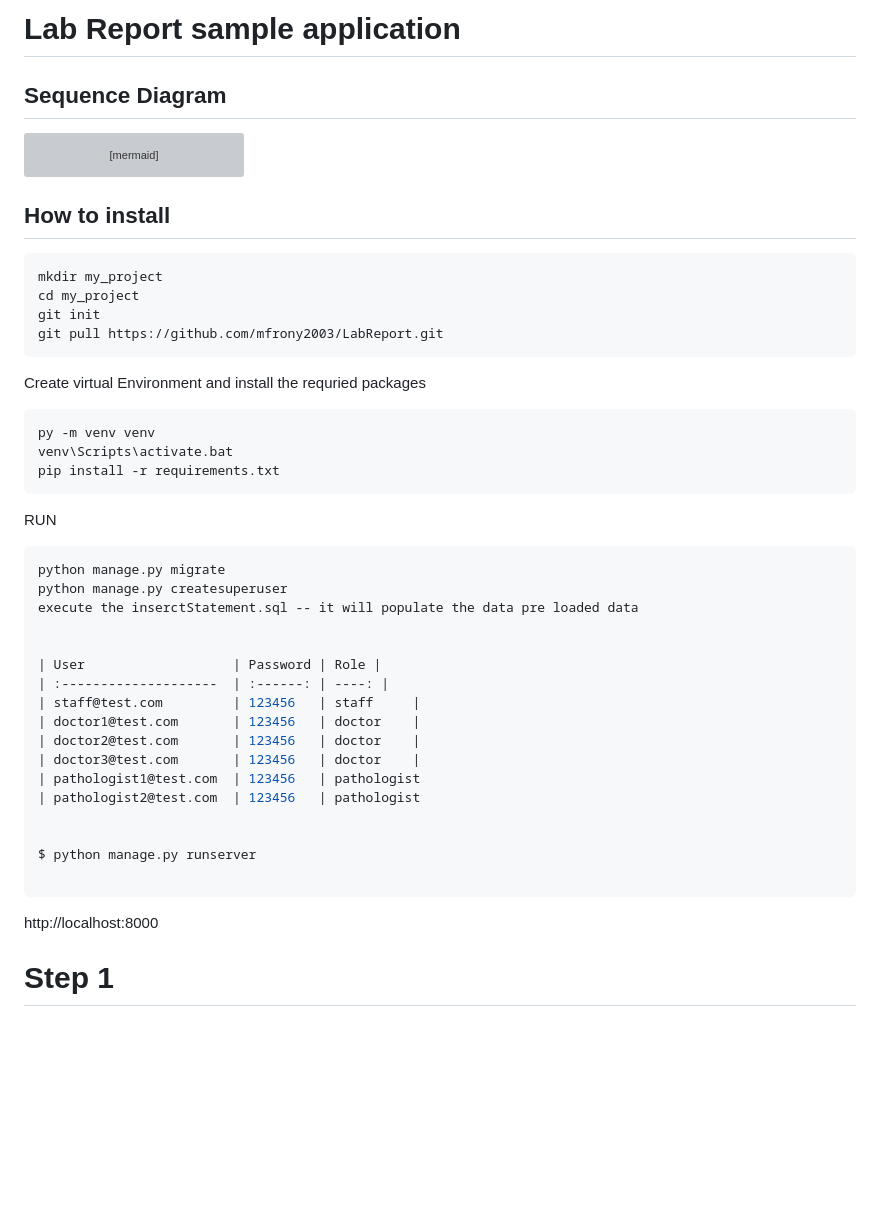
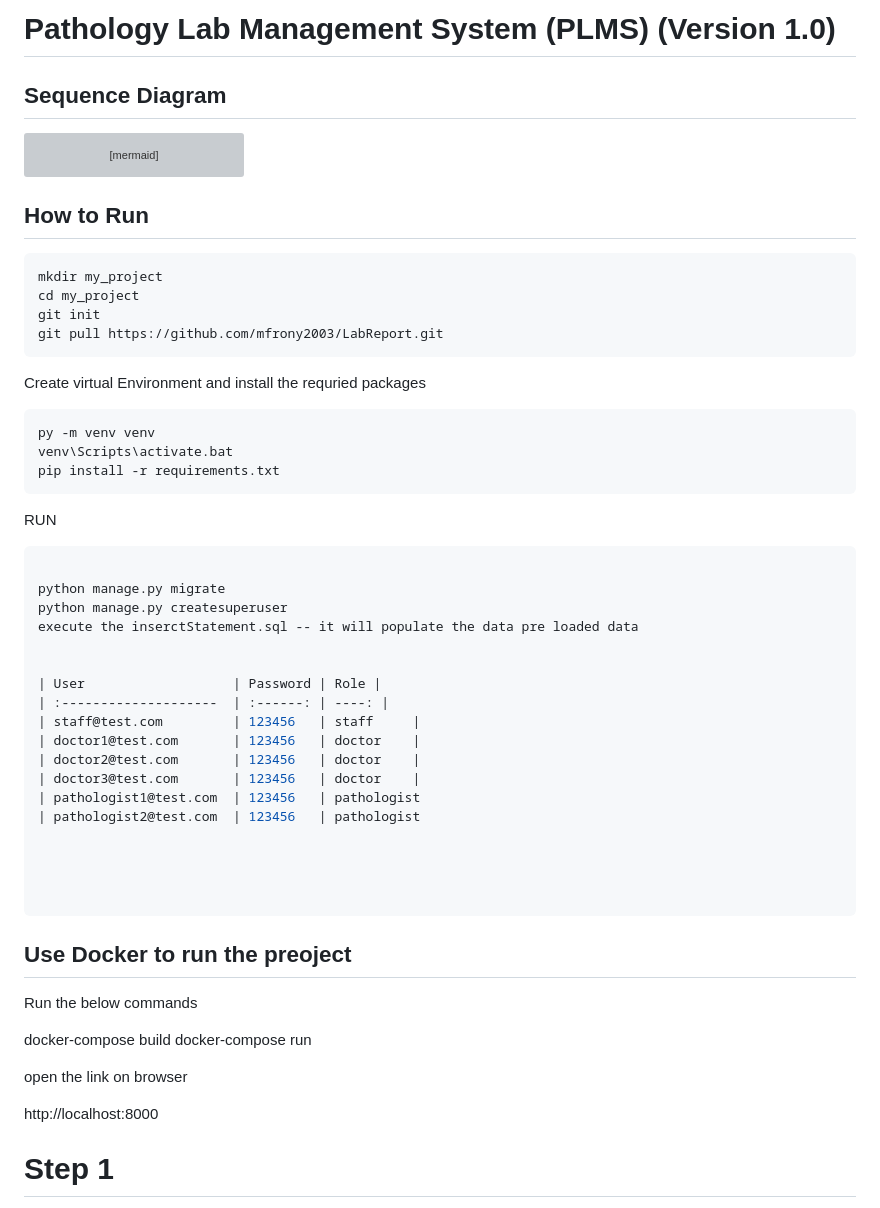
Before and after one commit to mfrony2003/LabReport, a Markdown page: README.md, the part around the change. Rendered like a GitHub page; blank space fills up the shorter version; grey boxes are pictures that could not be loaded.

Commit message:
Pathology Lab Management System (PLMS)

````diff
--- a/README.md
+++ b/README.md
@@ -1,4 +1,4 @@
-# Lab Report sample application
+# Pathology Lab Management System (PLMS) (Version 1.0)
 
 ## Sequence Diagram
 ```mermaid
@@ -33,7 +33,7 @@ Note right of Doctor: As soon as doctor finish a lik send to patient mobile to v
 
 ```
 
-## How to install
+## How to Run
 
 ```bash
 mkdir my_project
@@ -48,7 +48,9 @@ venv\Scripts\activate.bat
 pip install -r requirements.txt
 ```
 RUN
+
 ```bash
+
 python manage.py migrate
 python manage.py createsuperuser
 execute the inserctStatement.sql -- it will populate the data pre loaded data
@@ -64,10 +66,19 @@ execute the inserctStatement.sql -- it will populate the data pre loaded data
 | pathologist2@test.com  | 123456   | pathologist
 
 
-$ python manage.py runserver
+
 
 ```
+## Use Docker to run the preoject
+ Run the below commands
+
+ docker-compose build
+ docker-compose run
+
+open the link on browser
+
 http://localhost:8000
+
 
 # Step 1
 
````
